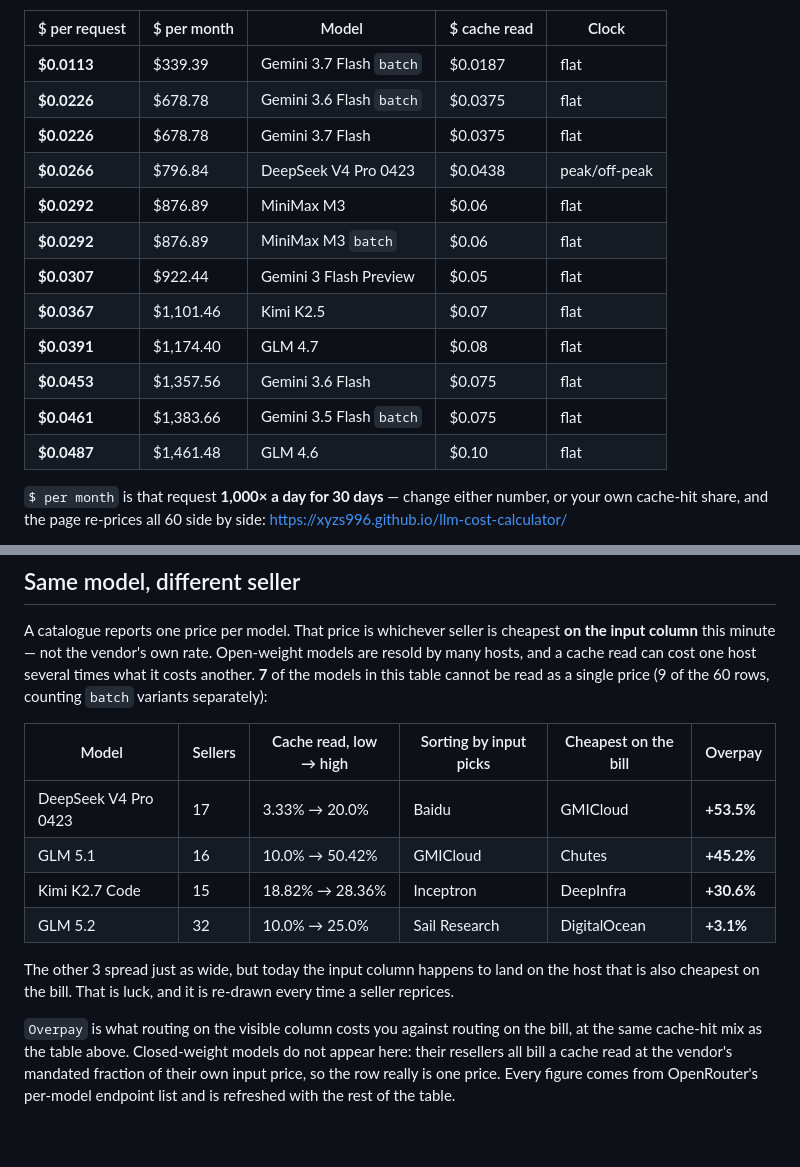
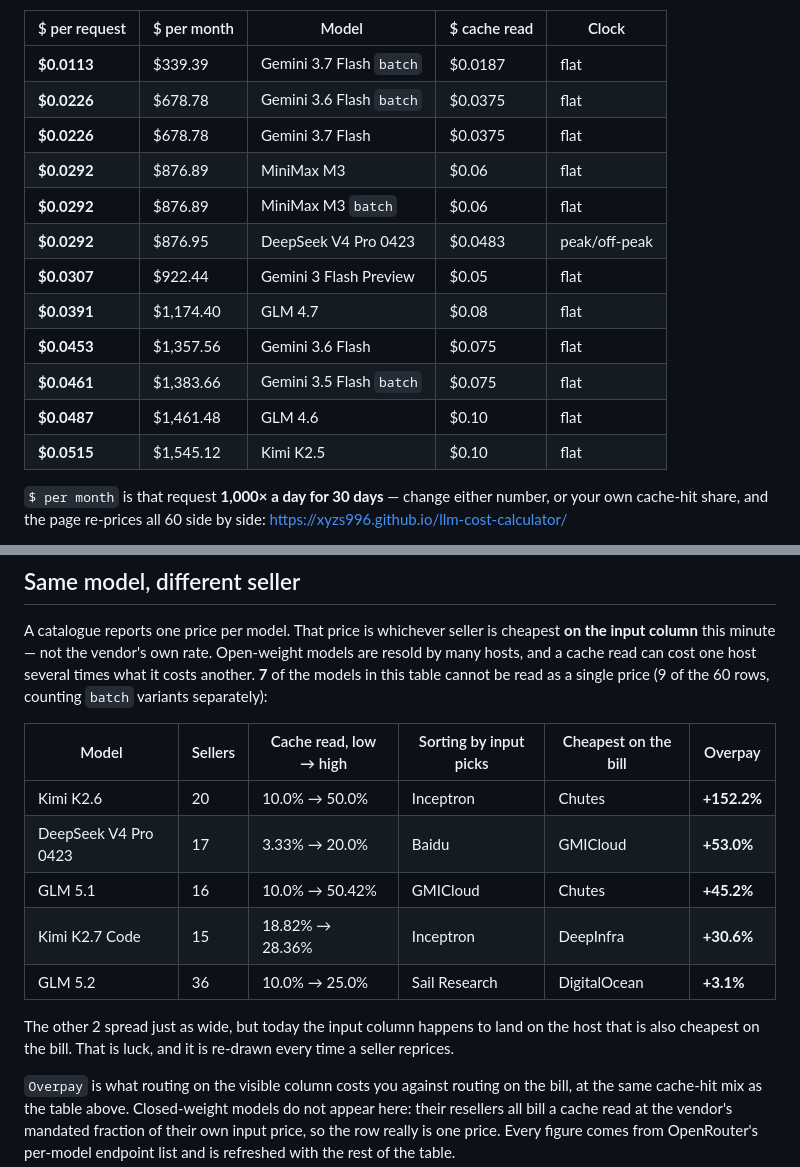
Before and after one commit to xyzs996/llm-cost-calculator, a Markdown page: README.md, 2 parts joined by grey strips. GitHub-like rendering; blank space fills up the shorter version.

Commit message:
Refresh the price table in the README

```diff
--- a/README.md
+++ b/README.md
@@ -20,15 +20,15 @@ One coding-agent request — **382,560 cached input + 16,280 fresh input + 1,160
 | **$0.0113** | $339.39 | Gemini 3.7 Flash `batch` | $0.0187 | flat |
 | **$0.0226** | $678.78 | Gemini 3.6 Flash `batch` | $0.0375 | flat |
 | **$0.0226** | $678.78 | Gemini 3.7 Flash | $0.0375 | flat |
-| **$0.0266** | $796.84 | DeepSeek V4 Pro 0423 | $0.0438 | peak/off-peak |
 | **$0.0292** | $876.89 | MiniMax M3 | $0.06 | flat |
 | **$0.0292** | $876.89 | MiniMax M3 `batch` | $0.06 | flat |
+| **$0.0292** | $876.95 | DeepSeek V4 Pro 0423 | $0.0483 | peak/off-peak |
 | **$0.0307** | $922.44 | Gemini 3 Flash Preview | $0.05 | flat |
-| **$0.0367** | $1,101.46 | Kimi K2.5 | $0.07 | flat |
 | **$0.0391** | $1,174.40 | GLM 4.7 | $0.08 | flat |
 | **$0.0453** | $1,357.56 | Gemini 3.6 Flash | $0.075 | flat |
 | **$0.0461** | $1,383.66 | Gemini 3.5 Flash `batch` | $0.075 | flat |
 | **$0.0487** | $1,461.48 | GLM 4.6 | $0.10 | flat |
+| **$0.0515** | $1,545.12 | Kimi K2.5 | $0.10 | flat |
 
 `$ per month` is that request **1,000× a day for 30 days** — change either number, or your own cache-hit share, and the page re-prices all 60 side by side: <https://xyzs996.github.io/llm-cost-calculator/>
 
@@ -40,12 +40,13 @@ A catalogue reports one price per model. That price is whichever seller is cheap
 
 | Model | Sellers | Cache read, low → high | Sorting by input picks | Cheapest on the bill | Overpay |
 | --- | --- | --- | --- | --- | --- |
-| DeepSeek V4 Pro 0423 | 17 | 3.33% → 20.0% | Baidu | GMICloud | **+53.5%** |
+| Kimi K2.6 | 20 | 10.0% → 50.0% | Inceptron | Chutes | **+152.2%** |
+| DeepSeek V4 Pro 0423 | 17 | 3.33% → 20.0% | Baidu | GMICloud | **+53.0%** |
 | GLM 5.1 | 16 | 10.0% → 50.42% | GMICloud | Chutes | **+45.2%** |
 | Kimi K2.7 Code | 15 | 18.82% → 28.36% | Inceptron | DeepInfra | **+30.6%** |
-| GLM 5.2 | 32 | 10.0% → 25.0% | Sail Research | DigitalOcean | **+3.1%** |
+| GLM 5.2 | 36 | 10.0% → 25.0% | Sail Research | DigitalOcean | **+3.1%** |
 
-The other 3 spread just as wide, but today the input column happens to land on the host that is also cheapest on the bill. That is luck, and it is re-drawn every time a seller reprices.
+The other 2 spread just as wide, but today the input column happens to land on the host that is also cheapest on the bill. That is luck, and it is re-drawn every time a seller reprices.
 
 `Overpay` is what routing on the visible column costs you against routing on the bill, at the same cache-hit mix as the table above. Closed-weight models do not appear here: their resellers all bill a cache read at the vendor's mandated fraction of their own input price, so the row really is one price. Every figure comes from OpenRouter's per-model endpoint list and is refreshed with the rest of the table.
 
```
Also changed, not shown: other parts of README.md (+1 -1 lines).
